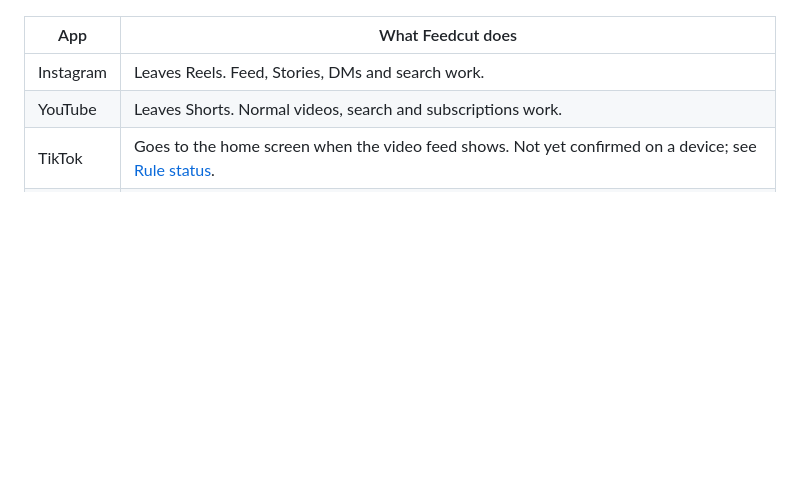
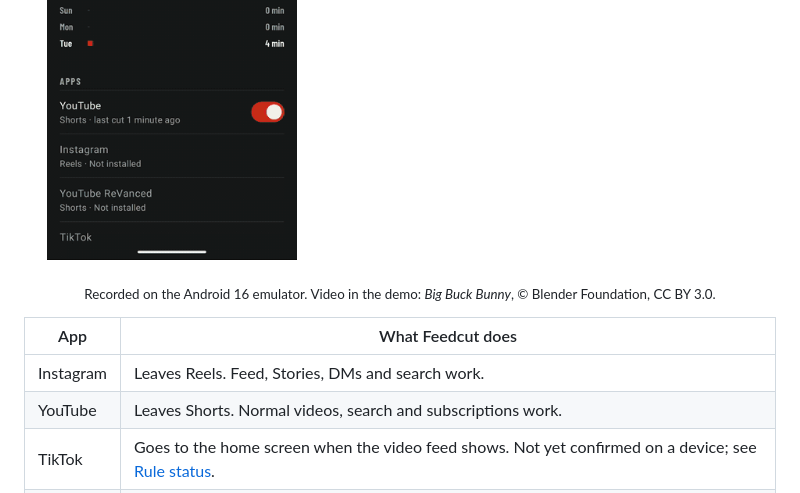
Before and after one commit to Yxonyx/feedcut, a Markdown page: README.md, the part around one of its changes. Drawn GitHub-style; pictures changed too: docs/demo.gif (added); blank space fills up the shorter version.

Commit message:
README: demo GIF

```diff
--- a/README.md
+++ b/README.md
@@ -21,6 +21,8 @@ and keeps Facebook to Marketplace and Groups. It has no internet permission.
 &nbsp;
 <img src="fastlane/metadata/android/en-US/images/phoneScreenshots/3_advanced_dark.png" width="250" alt="Advanced: Back or Home and screen markers per app">
 </p>
+
+<p align="center"><sub>Recorded on the Android 16 emulator. Video in the demo: <i>Big Buck Bunny</i>, © Blender Foundation, CC BY 3.0.</sub></p>
 
 | App | What Feedcut does |
 | --- | --- |
```
Also changed, not shown: other parts of README.md (+2 -2 lines).
